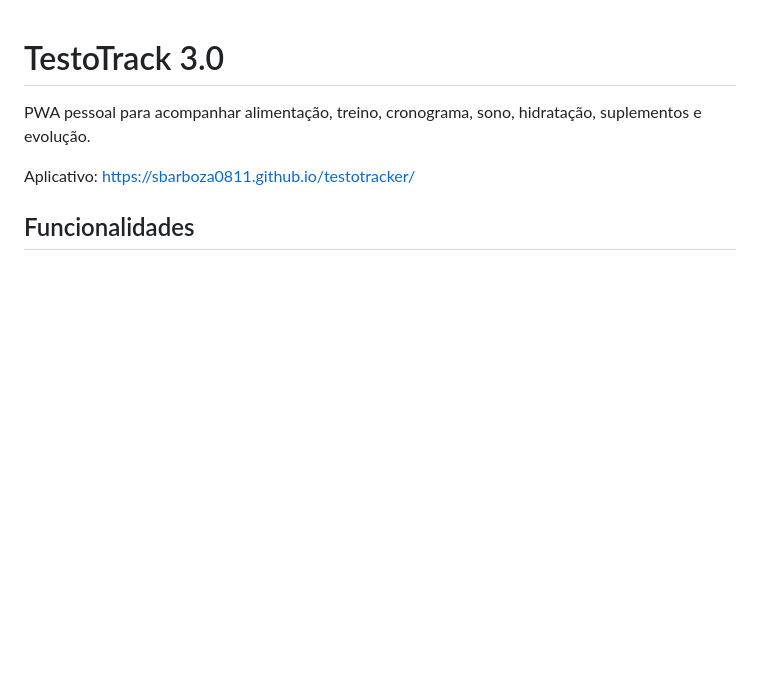
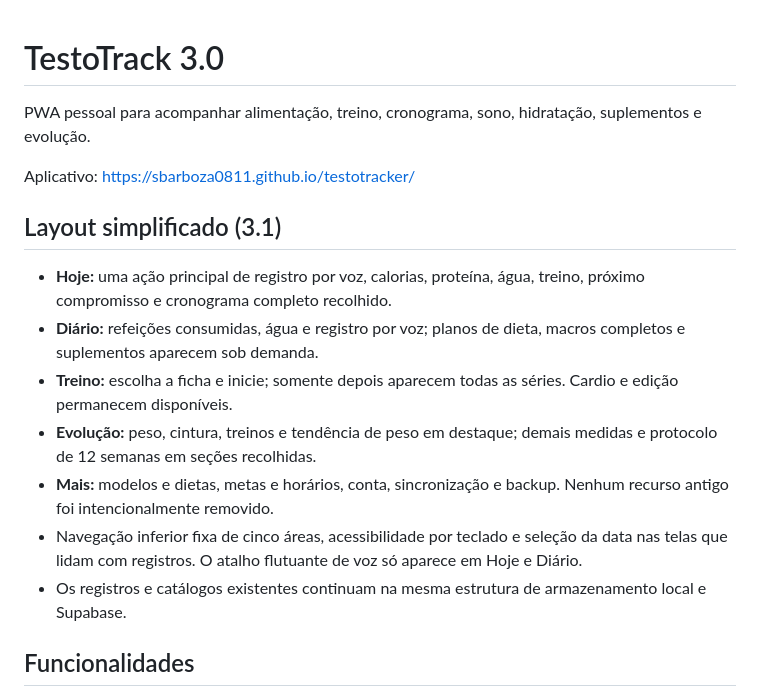
Before and after one commit to sbarboza0811/testotracker, a Markdown page: README.md, the part around the change. Rendered like a GitHub page; blank space fills up the shorter version.

Commit message:
docs: registrar navegação e layout simplificado das cinco áreas

```diff
--- a/README.md
+++ b/README.md
@@ -3,6 +3,15 @@
 PWA pessoal para acompanhar alimentação, treino, cronograma, sono, hidratação, suplementos e evolução.
 
 Aplicativo: https://sbarboza0811.github.io/testotracker/
+
+## Layout simplificado (3.1)
+- **Hoje:** uma ação principal de registro por voz, calorias, proteína, água, treino, próximo compromisso e cronograma completo recolhido.
+- **Diário:** refeições consumidas, água e registro por voz; planos de dieta, macros completos e suplementos aparecem sob demanda.
+- **Treino:** escolha a ficha e inicie; somente depois aparecem todas as séries. Cardio e edição permanecem disponíveis.
+- **Evolução:** peso, cintura, treinos e tendência de peso em destaque; demais medidas e protocolo de 12 semanas em seções recolhidas.
+- **Mais:** modelos e dietas, metas e horários, conta, sincronização e backup. Nenhum recurso antigo foi intencionalmente removido.
+- Navegação inferior fixa de cinco áreas, acessibilidade por teclado e seleção da data nas telas que lidam com registros. O atalho flutuante de voz só aparece em Hoje e Diário.
+- Os registros e catálogos existentes continuam na mesma estrutura de armazenamento local e Supabase.
 
 ## Funcionalidades
 - **Hoje:** cronograma diário com quantidades por tarefa (alimentos em gramas, água em ml, séries, suplementos e meta de sono), marcação visível de concluído/ignorado e registro direto da atividade.
```
